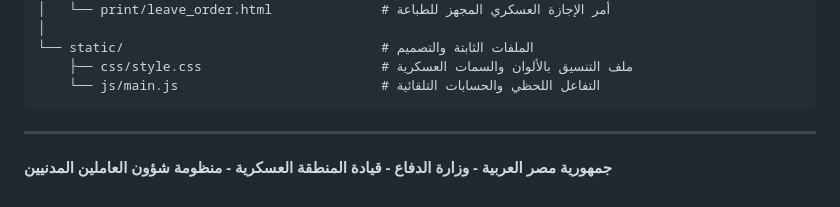
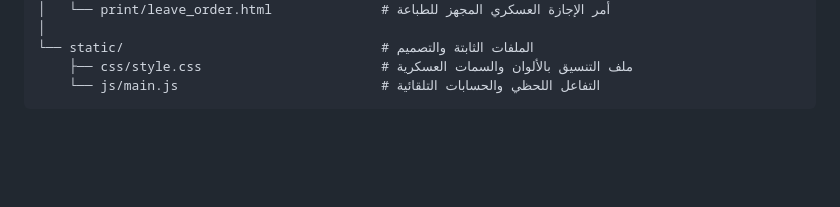
Before and after one commit to marwan-shamel1/follwing_workers_vacance, a Markdown page: README.md, the part around the change. Rendered like a GitHub page; blank space fills up the shorter version.

````diff
--- a/README.md
+++ b/README.md
@@ -201,6 +201,3 @@ python manage.py test leaves_management
     ├── css/style.css                       # ملف التنسيق بالألوان والسمات العسكرية
     └── js/main.js                          # التفاعل اللحظي والحسابات التلقائية
 ```
-
----
-**جمهورية مصر العربية - وزارة الدفاع - قيادة المنطقة العسكرية - منظومة شؤون العاملين المدنيين**
````
